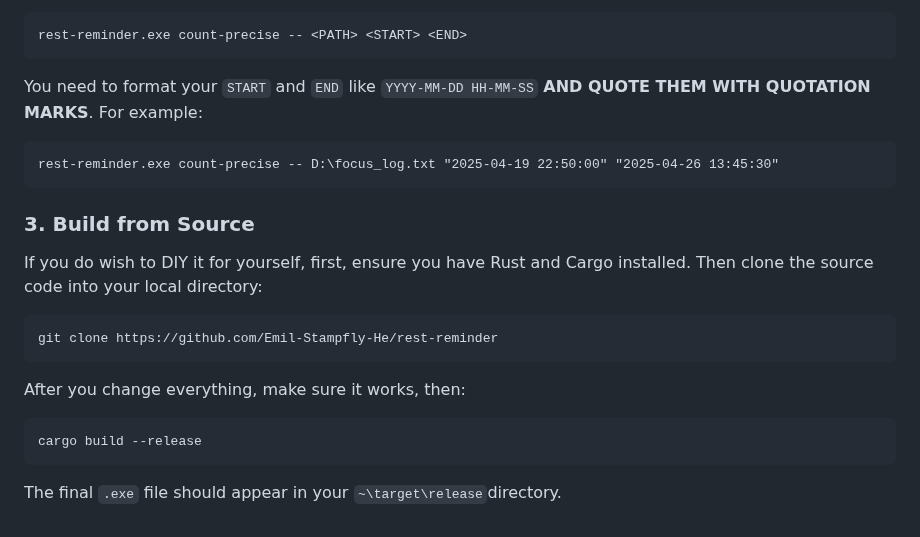
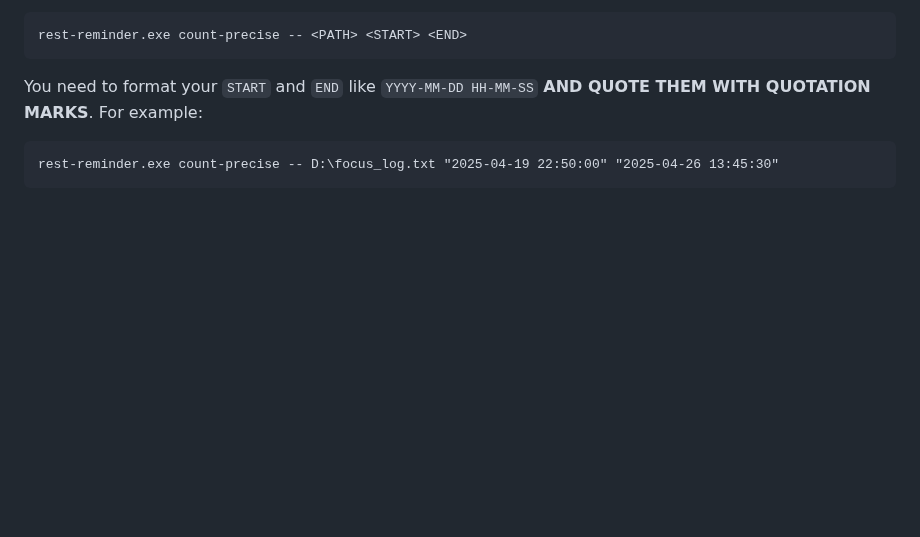
Before and after one commit to Emil-Stampfly-He/rest-reminder, a Markdown page: README.md, the part around the change. Drawn GitHub-style; blank space fills up the shorter version.

````diff
--- a/README.md
+++ b/README.md
@@ -93,17 +93,3 @@ You need to format your `START` and `END` like `YYYY-MM-DD HH-MM-SS` **AND QUOTE
 ```aiignore
 rest-reminder.exe count-precise -- D:\focus_log.txt "2025-04-19 22:50:00" "2025-04-26 13:45:30"
 ```
-
-
-
-### 3. Build from Source
-If you do wish to DIY it for yourself, first, ensure you have Rust and Cargo installed. Then clone the source code into your local directory:
-
-```aiignore
-git clone https://github.com/Emil-Stampfly-He/rest-reminder
-```
-After you change everything, make sure it works, then:
-```aiignore
-cargo build --release
-```
-The final `.exe` file should appear in your `~\target\release`directory.
````
Also changed, not shown: README-zh_CN.md (+1 -13 lines).
